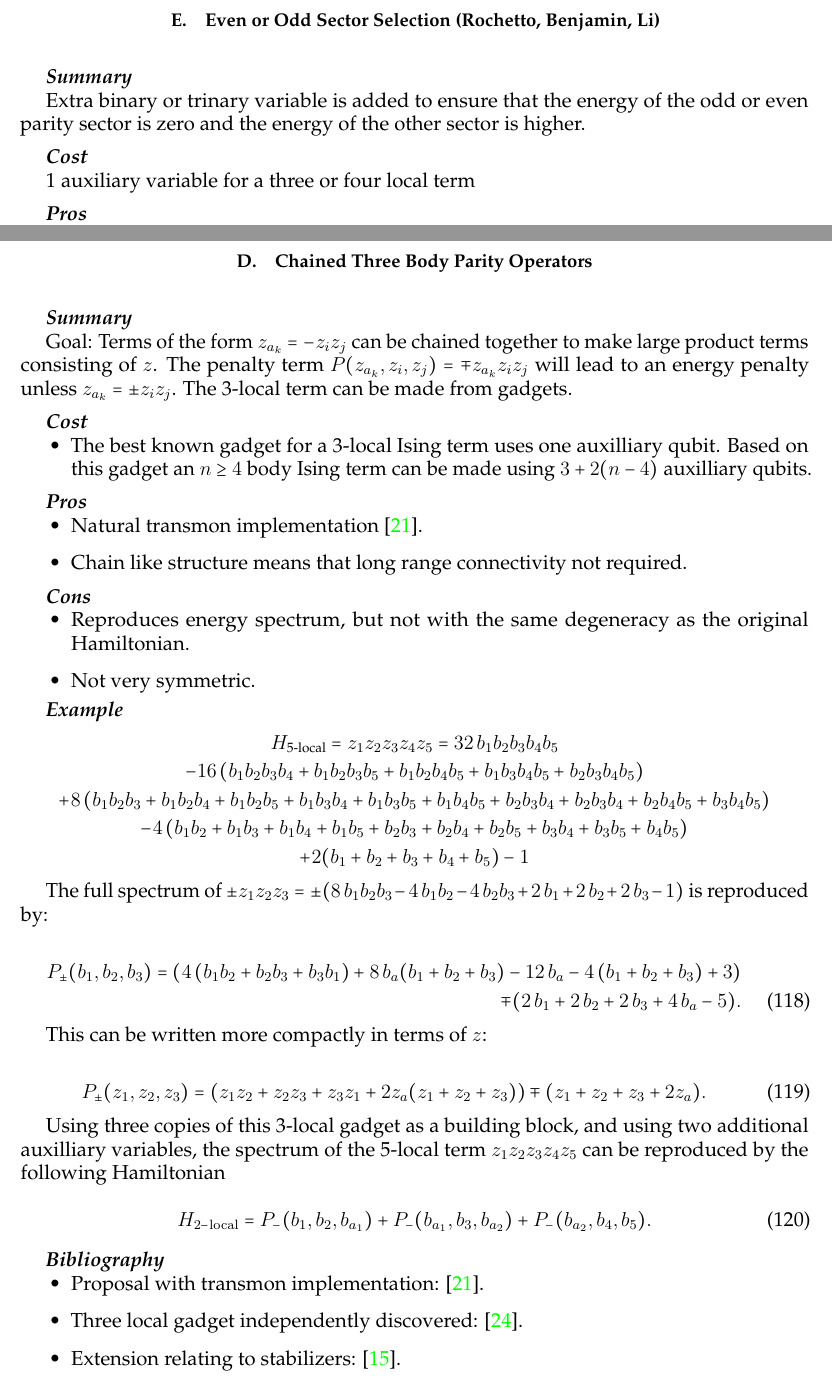
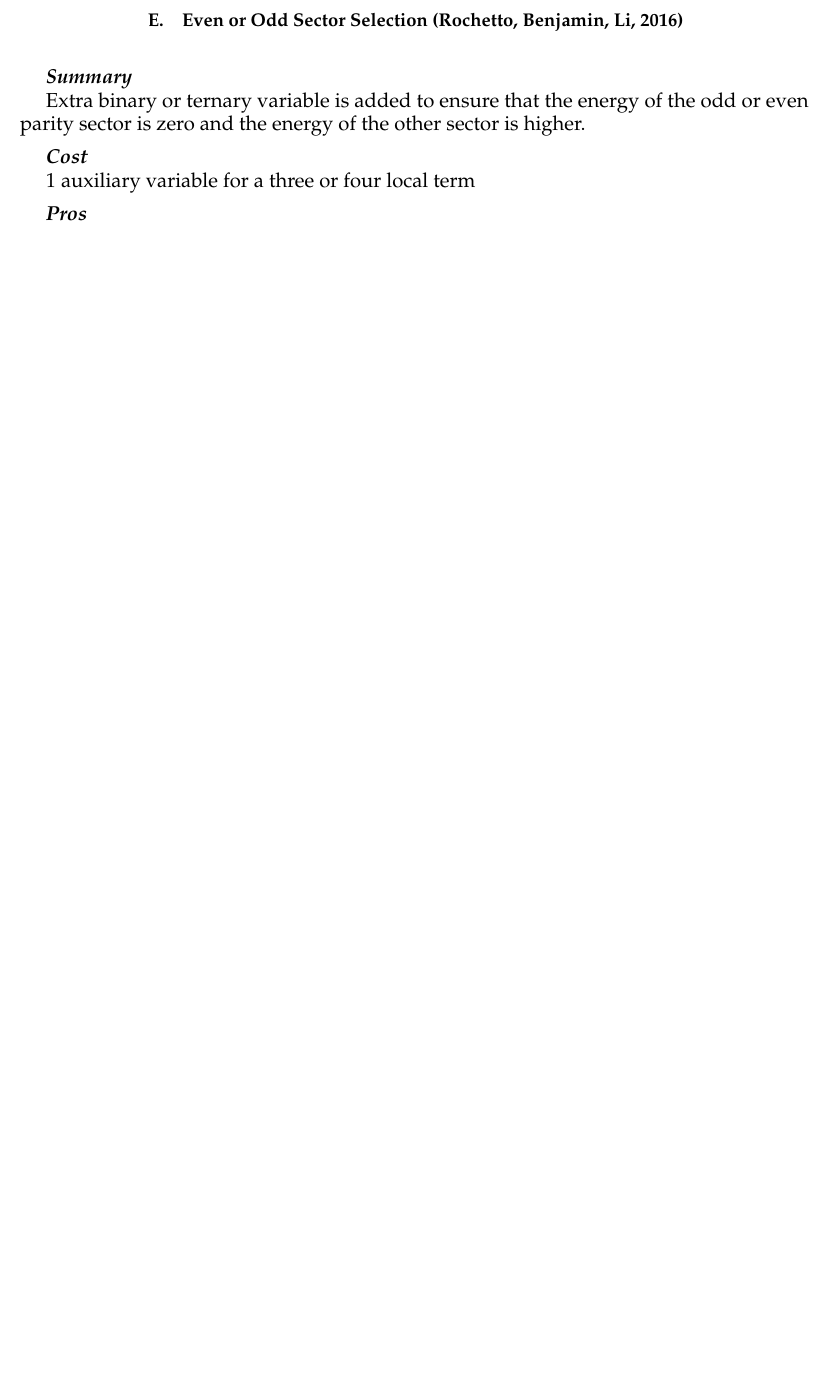
Before and after one commit to HPQC-LABS/Book_About_Quadratization, a LaTeX paper (k-local-review.tex): two parts of pages 11 and 37 of 65 before the commit and part of page 11 of 64 after it, the two joined at a grey line, cut so that both start at the same text, the shorter picture padded with empty space. Compiled offline with pdfLaTeX.

Commit message:
minor changes and commenting out of Chained Three Body Parity Operators

```diff
--- a/k-local-review.tex
+++ b/k-local-review.tex
@@ -964,11 +964,11 @@ with $a=1$.
 \newpage
 
 
-\subsection{Even or Odd Sector Selection (Rochetto, Benjamin, Li)}
-
-\summarysec
-
-Extra binary or trinary variable is added to ensure that the energy of the odd or even parity sector is zero and the energy of the other sector is higher.
+\subsection{Even or Odd Sector Selection (Rochetto, Benjamin, Li, 2016)}
+
+\summarysec
+
+Extra binary or ternary variable is added to ensure that the energy of the odd or even parity sector is zero and the energy of the other sector is higher.
 
 \costsec
 
@@ -2564,80 +2564,80 @@ The terms on the first line are all to enforce the relationship between a variab
 \newpage
 
 
-\subsection{Chained Three Body Parity Operators}
-
-\summarysec
-
-Goal: Terms of the form  $z_{a_{k}}=-z_iz_j$ can be chained together to make large product terms consisting of $z$.
-%Recall that products of $b$ correspond to parity check or ${\sc xor}$ operations, while products of $b$ correspond to logical ${\sc and}$ operations.
-The penalty term $P(z_{a_k},z_i,z_j)= \mp z_{a_k}z_iz_j$ will lead to an energy penalty unless $z_{a_k}=\pm z_iz_j$. The 3-local term can be made from gadgets.
-
-%This method was originally only used to reproduce the ground state of high locality terms, but states of the "wrong" parity ($q_k=\mp z_iz_j$) will all have the same energy as well, so it reproduces the full spectrum.
-
-
-\costsec
-\begin{itemize}
-\item The best known gadget for a 3-local Ising term uses one auxilliary qubit. Based on this gadget an $n\ge4$ body Ising term can be made using $3+2(n-4)$ auxilliary qubits.
-\end{itemize}
-
-\prossec
-\begin{itemize}
-\item Natural transmon implementation \cite{Leib2016}.
-\item Chain like structure means that long range connectivity not required.
-\end{itemize}
-
-\conssec
-\begin{itemize}
-\item Reproduces energy spectrum, but not with the same degeneracy as the original Hamiltonian.
-\item Not very symmetric.
-\end{itemize}
-
-\vspace{-1mm}
-
-\examplesec
-\vspace{-4mm}
-
-\begin{align}
-\begin{gathered}
-H_\textrm{5-local} = z_1z_2z_3z_4z_5 =32\,b_1b_2b_3b_4b_5\nonumber \\
--16\,(b_1b_2b_3b_4+b_1b_2b_3b_5+b_1b_2b_4b_5+b_1b_3b_4b_5+b_2b_3b_4b_5) \nonumber \\
-+8\,(b_1b_2b_3+b_1b_2b_4+b_1b_2b_5+b_1b_3b_4+b_1b_3b_5+b_1b_4b_5+b_2b_3b_4+b_2b_3b_4+b_2b_4b_5+b_3b_4b_5)\nonumber \\
--4\,(b_1b_2+b_1b_3+b_1b_4+b_1b_5+b_2b_3+b_2b_4+b_2b_5+b_3b_4+b_3b_5+b_4b_5)\nonumber \\
-+2(b_1+b_2+b_3+b_4+b_5)-1
-\end{gathered}
-\end{align}
-
-The full spectrum of $\pm z_1z_2z_3=\pm(8\,b_1b_2b_3-4\,b_1b_2-4\,b_2b_3+2\,b_1+2\,b_2+2\,b_3-1) $ is reproduced by:
-
+%\subsection{Chained Three Body Parity Operators}
+%
+%\summarysec
+%
+%Goal: Terms of the form  $z_{a_{k}}=-z_iz_j$ can be chained together to make large product terms consisting of $z$.
+%%Recall that products of $b$ correspond to parity check or ${\sc xor}$ operations, while products of $b$ correspond to logical ${\sc and}$ operations.
+%The penalty term $P(z_{a_k},z_i,z_j)= \mp z_{a_k}z_iz_j$ will lead to an energy penalty unless $z_{a_k}=\pm z_iz_j$. The 3-local term can be made from gadgets.
+%
+%%This method was originally only used to reproduce the ground state of high locality terms, but states of the "wrong" parity ($q_k=\mp z_iz_j$) will all have the same energy as well, so it reproduces the full spectrum.
+%
+%
+%\costsec
+%\begin{itemize}
+%\item The best known gadget for a 3-local Ising term uses one auxilliary qubit. Based on this gadget an $n\ge4$ body Ising term can be made using $3+2(n-4)$ auxilliary qubits.
+%\end{itemize}
+%
+%\prossec
+%\begin{itemize}
+%\item Natural transmon implementation \cite{Leib2016}.
+%\item Chain like structure means that long range connectivity not required.
+%\end{itemize}
+%
+%\conssec
+%\begin{itemize}
+%\item Reproduces energy spectrum, but not with the same degeneracy as the original Hamiltonian.
+%\item Not very symmetric.
+%\end{itemize}
+%
+%\vspace{-1mm}
+%
+%\examplesec
+%\vspace{-4mm}
+%
+%\begin{align}
+%\begin{gathered}
+%H_\textrm{5-local} = z_1z_2z_3z_4z_5 =32\,b_1b_2b_3b_4b_5\nonumber \\
+%-16\,(b_1b_2b_3b_4+b_1b_2b_3b_5+b_1b_2b_4b_5+b_1b_3b_4b_5+b_2b_3b_4b_5) \nonumber \\
+%+8\,(b_1b_2b_3+b_1b_2b_4+b_1b_2b_5+b_1b_3b_4+b_1b_3b_5+b_1b_4b_5+b_2b_3b_4+b_2b_3b_4+b_2b_4b_5+b_3b_4b_5)\nonumber \\
+%-4\,(b_1b_2+b_1b_3+b_1b_4+b_1b_5+b_2b_3+b_2b_4+b_2b_5+b_3b_4+b_3b_5+b_4b_5)\nonumber \\
+%+2(b_1+b_2+b_3+b_4+b_5)-1
+%\end{gathered}
+%\end{align}
+%
+%The full spectrum of $\pm z_1z_2z_3=\pm(8\,b_1b_2b_3-4\,b_1b_2-4\,b_2b_3+2\,b_1+2\,b_2+2\,b_3-1) $ is reproduced by:
+%
+%%\begin{equation}
+%%P_\pm(z_1,z_2,z_3;\lambda)=\lambda\left(z_1z_2+z_2z_3+z_3z_1+2z_a(z_1+z_2+z_3)\right)\mp (z_1+z_2+z_3 +2z_a).
+%%\end{equation}
+%
+%\begin{align}
+%P_\pm(b_1,b_2,b_3)=\left(4\,(b_1b_2+b_2b_3+b_3b_1)+8\,b_a(b_1+b_2+b_3)-12\,b_a-4\,(b_1+b_2+b_3)+3\right)\nonumber \\
+%\mp (2\,b_1+2\,b_2+2\,b_3 +4\,b_a-5).
+%\end{align}
+%
+%This can be written more compactly in terms of $z$:
+%
 %\begin{equation}
-%P_\pm(z_1,z_2,z_3;\lambda)=\lambda\left(z_1z_2+z_2z_3+z_3z_1+2z_a(z_1+z_2+z_3)\right)\mp (z_1+z_2+z_3 +2z_a).
+%P_\pm(z_1,z_2,z_3)=\left(z_1z_2+z_2z_3+z_3z_1+2z_a(z_1+z_2+z_3)\right)\mp (z_1+z_2+z_3 +2z_a).
 %\end{equation}
-
-\begin{align}
-P_\pm(b_1,b_2,b_3)=\left(4\,(b_1b_2+b_2b_3+b_3b_1)+8\,b_a(b_1+b_2+b_3)-12\,b_a-4\,(b_1+b_2+b_3)+3\right)\nonumber \\
-\mp (2\,b_1+2\,b_2+2\,b_3 +4\,b_a-5).
-\end{align}
-
-This can be written more compactly in terms of $z$:
-
-\begin{equation}
-P_\pm(z_1,z_2,z_3)=\left(z_1z_2+z_2z_3+z_3z_1+2z_a(z_1+z_2+z_3)\right)\mp (z_1+z_2+z_3 +2z_a).
-\end{equation}
-
-Using three copies of this 3-local gadget as a building block, and using two additional auxilliary variables, the spectrum of the 5-local term $z_1z_2z_3z_4z_5$ can be reproduced by the following Hamiltonian
-
-\begin{equation}
-H_{2-\rm{local}}=P_-(b_1,b_2,b_{a_1})+P_-(b_{a_1},b_3,b_{a_2})+P_-(b_{a_2},b_4,b_5).
-\end{equation}
-
-\refsec
-\begin{itemize}
-\item Proposal with transmon implementation: \cite{Leib2016}.
-\item Three local gadget independently discovered: \cite{Chancellor2016}.
-\item Extension relating to stabilizers: \cite{Rocchetto2016}.
-\end{itemize}
-
-\newpage
+%
+%Using three copies of this 3-local gadget as a building block, and using two additional auxilliary variables, the spectrum of the 5-local term $z_1z_2z_3z_4z_5$ can be reproduced by the following Hamiltonian
+%
+%\begin{equation}
+%H_{2-\rm{local}}=P_-(b_1,b_2,b_{a_1})+P_-(b_{a_1},b_3,b_{a_2})+P_-(b_{a_2},b_4,b_5).
+%\end{equation}
+%
+%\refsec
+%\begin{itemize}
+%\item Proposal with transmon implementation: \cite{Leib2016}.
+%\item Three local gadget independently discovered: \cite{Chancellor2016}.
+%\item Extension relating to stabilizers: \cite{Rocchetto2016}.
+%\end{itemize}
+%
+%\newpage
 %=======
 % \subsection{Chained Three Body Parity Operators}
 %
```
Also changed, not shown: k-local-review.pdf.
